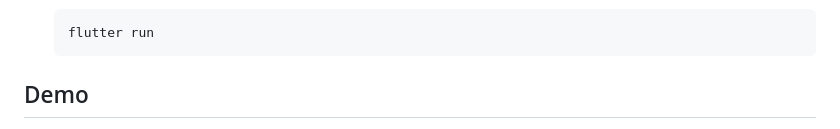
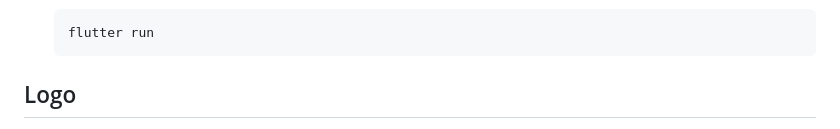
Before and after one commit to alisamirs/frena, a Markdown page: README.md, the part around the change printed below. Rendered like a GitHub page.

Commit message:
Update logo

````diff
--- a/README.md
+++ b/README.md
@@ -106,5 +106,5 @@ You can download the latest release APK directly from the [**GitHub Releases**](
     flutter run
     ```
 
-## Demo
+## Logo
 
````
Also changed, not shown: other parts of README.md (+1 -1 lines).
